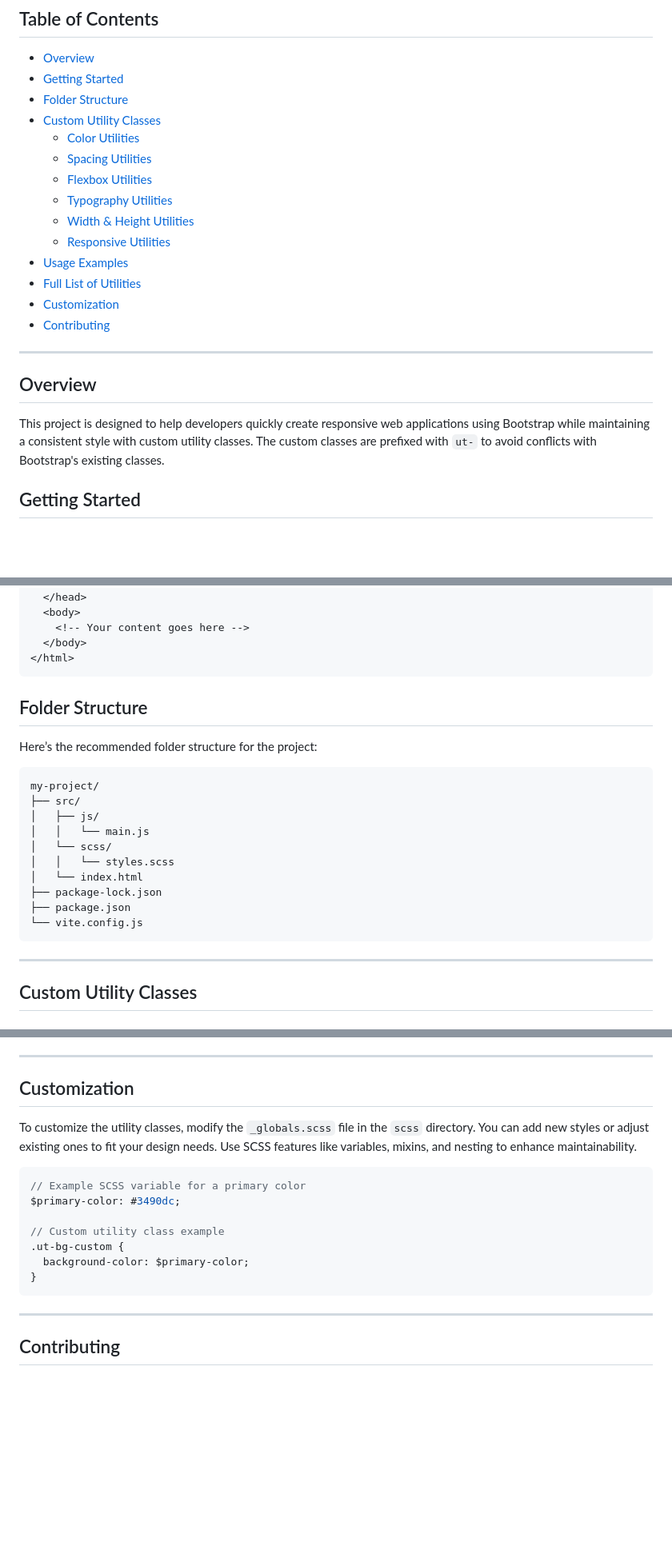
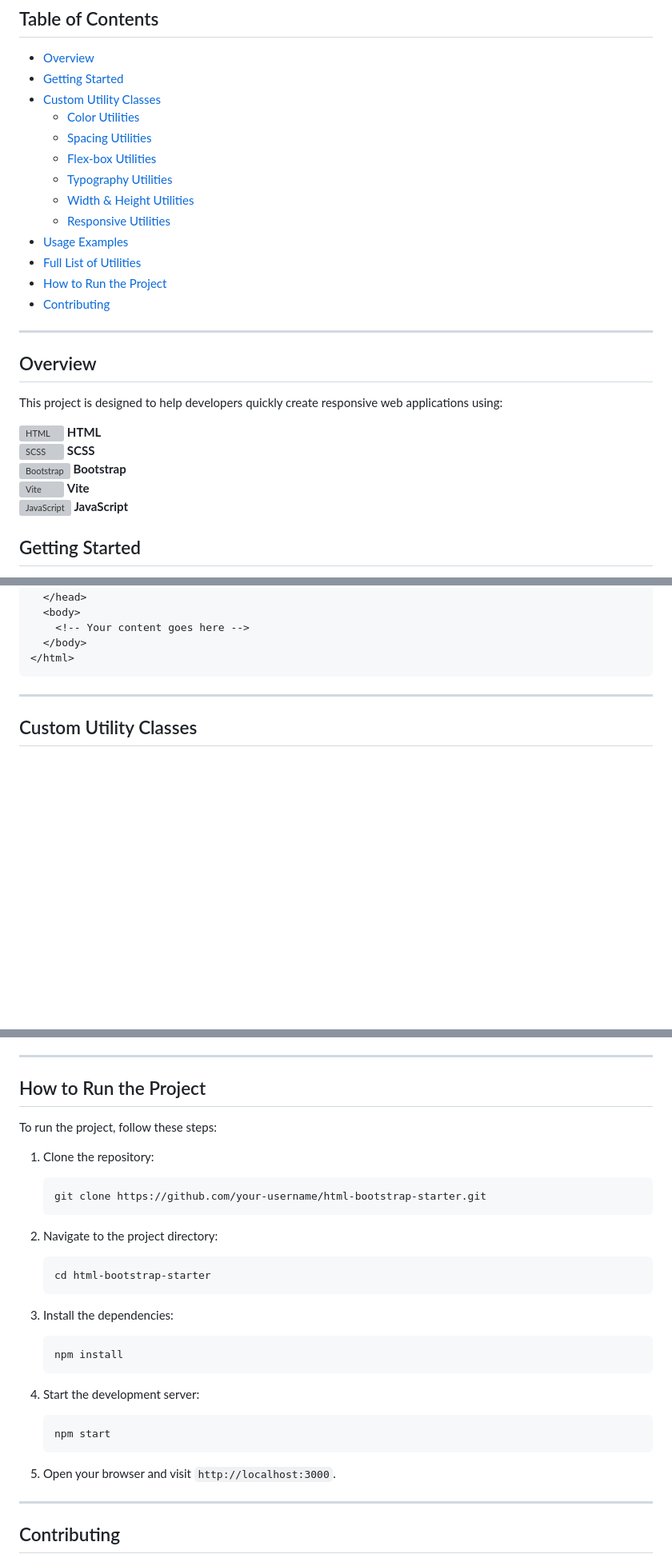
Before and after one commit to alamincoders/html-bootstrap-starter, a Markdown page: Readme.md, 3 parts joined by grey strips. Shown at 80% size. Drawn GitHub-style; blank space fills up the shorter version; grey boxes are pictures that could not be loaded.

Commit message:
html bootstrap starter template updated

````diff
--- a/Readme.md
+++ b/Readme.md
@@ -6,24 +6,29 @@ Welcome to the HTML Bootstrap Starter project! This template provides a structur
 
 - [Overview](#overview)
 - [Getting Started](#getting-started)
-- [Folder Structure](#folder-structure)
 - [Custom Utility Classes](#custom-utility-classes)
   - [Color Utilities](#color-utilities)
   - [Spacing Utilities](#spacing-utilities)
-  - [Flexbox Utilities](#flexbox-utilities)
+  - [Flex-box Utilities](#flexbox-utilities)
   - [Typography Utilities](#typography-utilities)
   - [Width & Height Utilities](#width--height-utilities)
   - [Responsive Utilities](#responsive-utilities)
 - [Usage Examples](#usage-examples)
 - [Full List of Utilities](#full-list-of-utilities)
-- [Customization](#customization)
+- [How to Run the Project](#how-to-run-the-project)
 - [Contributing](#contributing)
 
 ---
 
 ## Overview
 
-This project is designed to help developers quickly create responsive web applications using Bootstrap while maintaining a consistent style with custom utility classes. The custom classes are prefixed with `ut-` to avoid conflicts with Bootstrap's existing classes.
+This project is designed to help developers quickly create responsive web applications using:
+
+![HTML](https://simpleicons.org/icons/html5.svg) **HTML**
+![SCSS](https://simpleicons.org/icons/sass.svg) **SCSS**
+![Bootstrap](https://simpleicons.org/icons/bootstrap.svg) **Bootstrap**
+![Vite](https://vitejs.dev/logo.svg) **Vite**
+![JavaScript](https://simpleicons.org/icons/javascript.svg) **JavaScript**
 
 ## Getting Started
 
@@ -56,23 +53,6 @@ To get started with this project, simply clone the repository and include the ne
     <!-- Your content goes here -->
   </body>
 </html>
-```
-
-## Folder Structure
-
-Here’s the recommended folder structure for the project:
-
-```
-my-project/
-├── src/
-│   ├── js/
-│   │   └── main.js
-│   └── scss/
-│   │   └── styles.scss
-│   └── index.html
-├── package-lock.json
-├── package.json
-└── vite.config.js
 ```
 
 ---
@@ -230,19 +210,35 @@ Here are some examples of how to use the custom utility classes in your HTML:
 
 ---
 
-## Customization
+## How to Run the Project
 
-To customize the utility classes, modify the `_globals.scss` file in the `scss` directory. You can add new styles or adjust existing ones to fit your design needs. Use SCSS features like variables, mixins, and nesting to enhance maintainability.
+To run the project, follow these steps:
 
-```scss
-// Example SCSS variable for a primary color
-$primary-color: #3490dc;
+1. Clone the repository:
 
-// Custom utility class example
-.ut-bg-custom {
-  background-color: $primary-color;
-}
-```
+   ```bash
+   git clone https://github.com/your-username/html-bootstrap-starter.git
+   ```
+
+2. Navigate to the project directory:
+
+   ```bash
+   cd html-bootstrap-starter
+   ```
+
+3. Install the dependencies:
+
+   ```bash
+   npm install
+   ```
+
+4. Start the development server:
+
+   ```bash
+   npm start
+   ```
+
+5. Open your browser and visit `http://localhost:3000`.
 
 ---
 
````
Also changed, not shown: other parts of Readme.md (+1 -9 lines).
